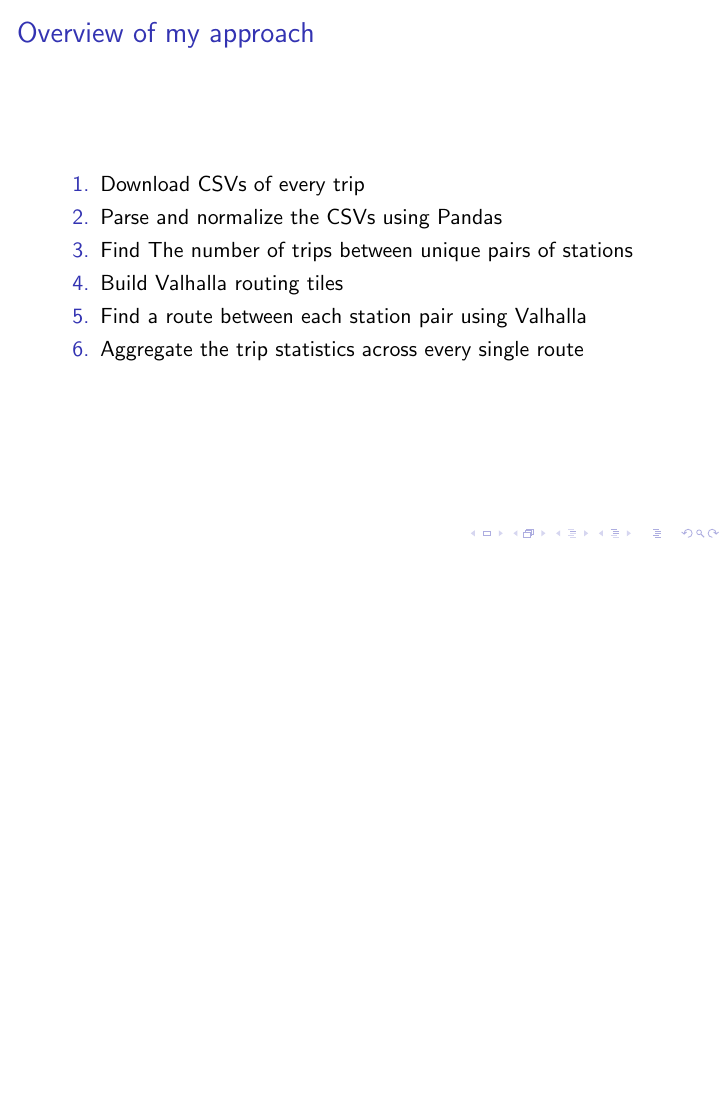
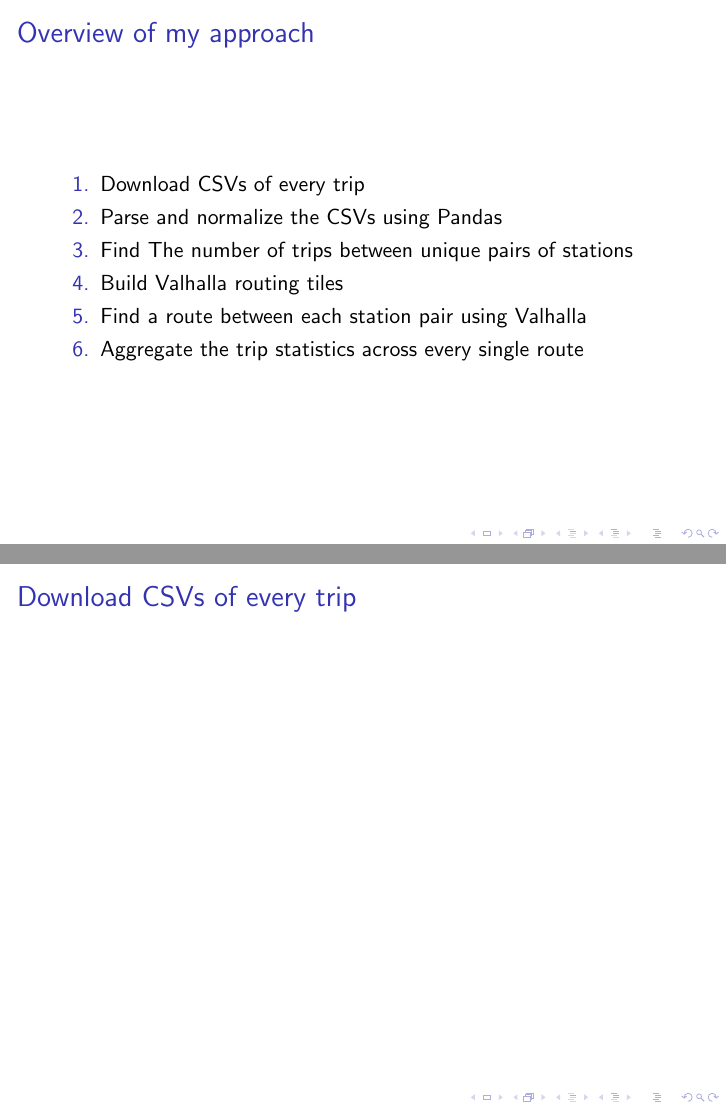
Before and after one commit to mlinds/foss4g-2023-presentation, LaTeX slides (pedaling-progress.tex): page 5 of 12 before the commit and pages 5 and 6 of 13 after it, the two joined at a grey line, the shorter picture padded with empty space. Compiled offline with pdfLaTeX.

Commit message:
it is compiling at least

```diff
--- a/pedaling-progress.tex
+++ b/pedaling-progress.tex
@@ -2,6 +2,7 @@
 % Choose your desired theme
 % \usetheme{Boadilla}
 \usepackage[style=numeric]{biblatex}
+\usepackage{listings}
 
 \addbibresource{./cabi.bib}
 \title{Pedaling Towards Progress}
@@ -78,6 +79,12 @@
 \end{frame}
 
 \begin{frame}
+    \frametitle{Download CSVs of every trip}
+
+
+\end{frame}
+
+\begin{frame}
     \frametitle{Parse and normalize the CSVs using Pandas}
     % sankey diagram?
 
```
Also changed, not shown: pedaling-progress.pdf (added), pedaling-progress.tex (7 more changed lines), 4 other files.
